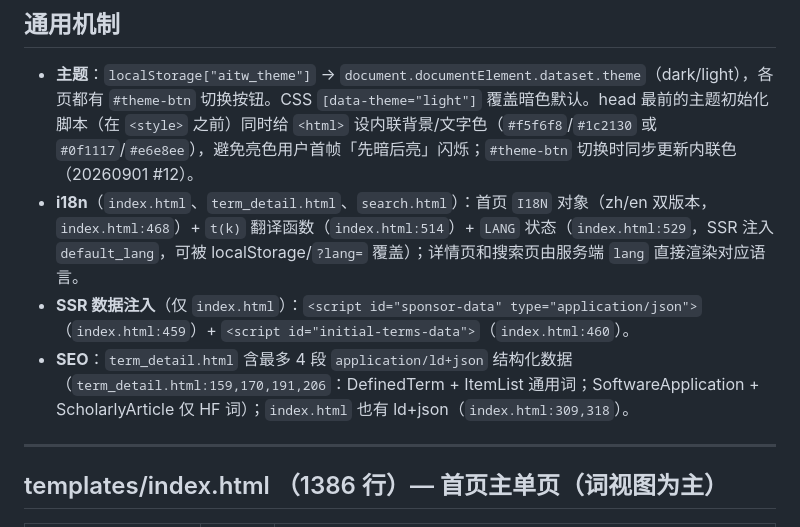
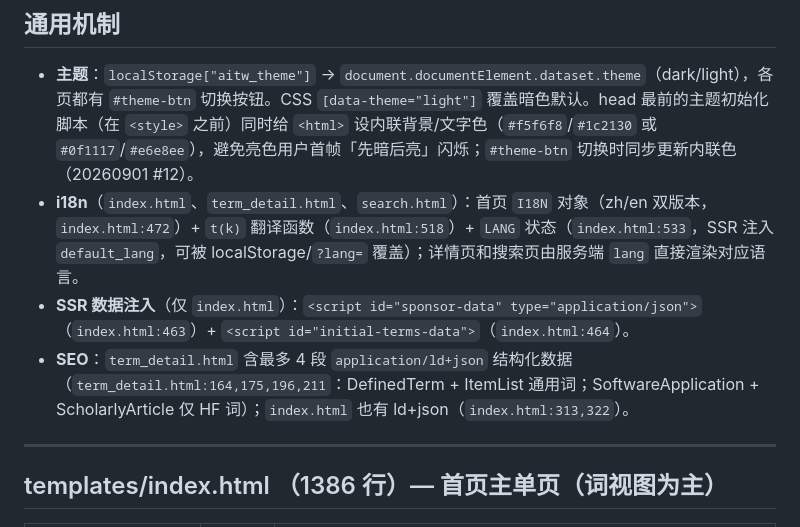
Before and after one commit to engineer566/aitrendwatch, a Markdown page: docs/index/frontend.md, the part around the change. Drawn GitHub-style.

Commit message:
docs: 同步 frontend.md 通用机制段的行号锚点（主题初始化脚本上移后的索引修正）

```diff
--- a/docs/index/frontend.md
+++ b/docs/index/frontend.md
@@ -5,9 +5,9 @@
 ## 通用机制
 
 - **主题**：`localStorage["aitw_theme"]` → `document.documentElement.dataset.theme`（dark/light），各页都有 `#theme-btn` 切换按钮。CSS `[data-theme="light"]` 覆盖暗色默认。head 最前的主题初始化脚本（在 `<style>` 之前）同时给 `<html>` 设内联背景/文字色（`#f5f6f8`/`#1c2130` 或 `#0f1117`/`#e6e8ee`），避免亮色用户首帧「先暗后亮」闪烁；`#theme-btn` 切换时同步更新内联色（20260901 #12）。
-- **i18n**（`index.html`、`term_detail.html`、`search.html`）：首页 `I18N` 对象（zh/en 双版本，`index.html:468`）+ `t(k)` 翻译函数（`index.html:514`）+ `LANG` 状态（`index.html:529`，SSR 注入 `default_lang`，可被 localStorage/`?lang=` 覆盖）；详情页和搜索页由服务端 `lang` 直接渲染对应语言。
-- **SSR 数据注入**（仅 `index.html`）：`<script id="sponsor-data" type="application/json">`（`index.html:459`）+ `<script id="initial-terms-data">`（`index.html:460`）。
-- **SEO**：`term_detail.html` 含最多 4 段 `application/ld+json` 结构化数据（`term_detail.html:159,170,191,206`：DefinedTerm + ItemList 通用词；SoftwareApplication + ScholarlyArticle 仅 HF 词）；`index.html` 也有 ld+json（`index.html:309,318`）。
+- **i18n**（`index.html`、`term_detail.html`、`search.html`）：首页 `I18N` 对象（zh/en 双版本，`index.html:472`）+ `t(k)` 翻译函数（`index.html:518`）+ `LANG` 状态（`index.html:533`，SSR 注入 `default_lang`，可被 localStorage/`?lang=` 覆盖）；详情页和搜索页由服务端 `lang` 直接渲染对应语言。
+- **SSR 数据注入**（仅 `index.html`）：`<script id="sponsor-data" type="application/json">`（`index.html:463`）+ `<script id="initial-terms-data">`（`index.html:464`）。
+- **SEO**：`term_detail.html` 含最多 4 段 `application/ld+json` 结构化数据（`term_detail.html:164,175,196,211`：DefinedTerm + ItemList 通用词；SoftwareApplication + ScholarlyArticle 仅 HF 词）；`index.html` 也有 ld+json（`index.html:313,322`）。
 
 ---
 
```
